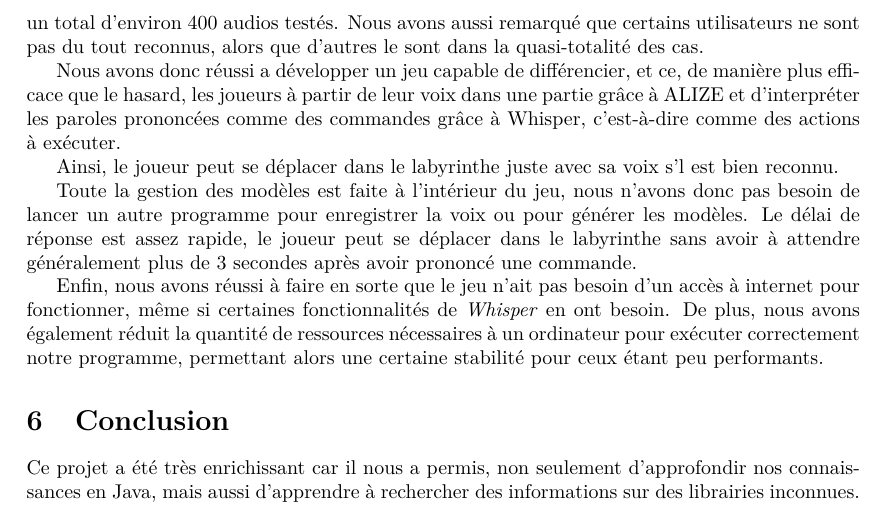
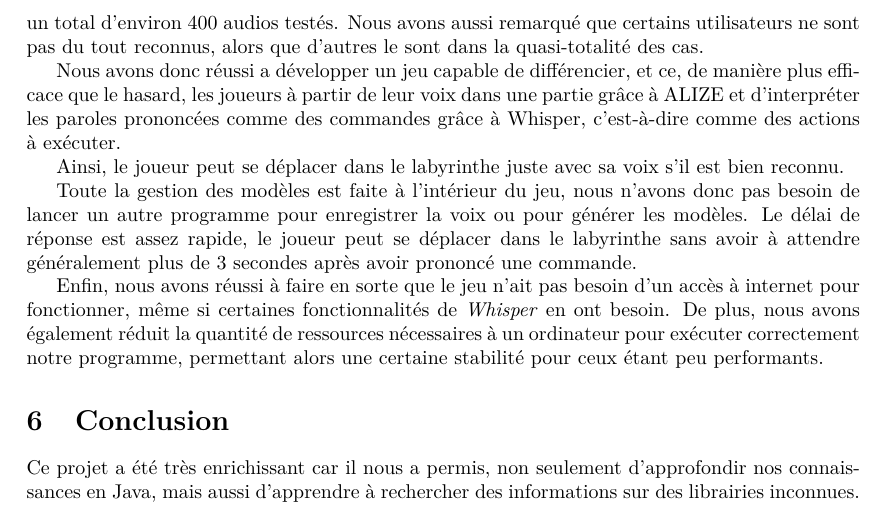
Before and after one commit to GitFenixZ/rapport-gytmy, a LaTeX document (Main.tex, which reads Resultats.tex): part of page 22 of 22, cut so that both start at the same text. Compiled offline with pdfLaTeX.

Commit message:
s'il
Co-authored-by: mathusanMe <89030828+mathusanMe@users.noreply.github.com>

```diff
--- a/Resultats.tex
+++ b/Resultats.tex
@@ -6,7 +6,7 @@ En ayant testé sur des audios de tests réalisés par nous-mêmes, disponible d
 Nous avons donc réussi a développer un jeu capable de différencier, et ce, de manière plus efficace que le hasard, les joueurs à partir de leur voix dans une partie grâce à ALIZE et d'interpréter les paroles prononcées comme des commandes grâce à Whisper, c'est-à-dire comme des
 actions à exécuter.
 
-Ainsi, le joueur peut se déplacer dans le labyrinthe juste avec sa voix s'l est bien reconnu.
+Ainsi, le joueur peut se déplacer dans le labyrinthe juste avec sa voix s'il est bien reconnu.
 
 Toute la gestion des modèles est faite à l'intérieur du jeu, nous n'avons donc pas besoin de lancer un autre programme pour enregistrer la voix ou pour générer les modèles.
 Le délai de réponse est assez rapide, le joueur peut se déplacer dans le labyrinthe sans avoir à attendre généralement plus de 3 secondes après avoir prononcé une commande.
```
